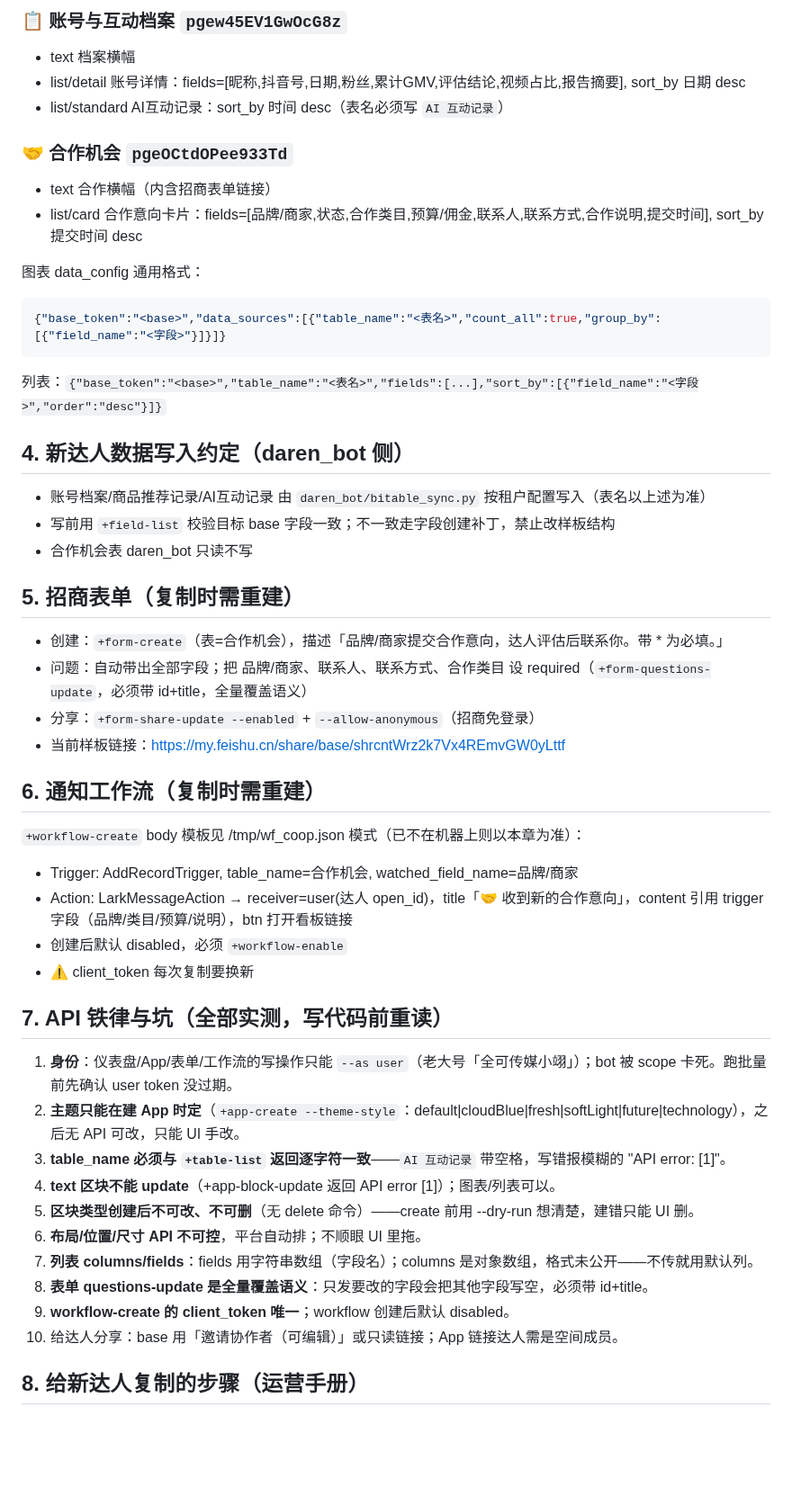
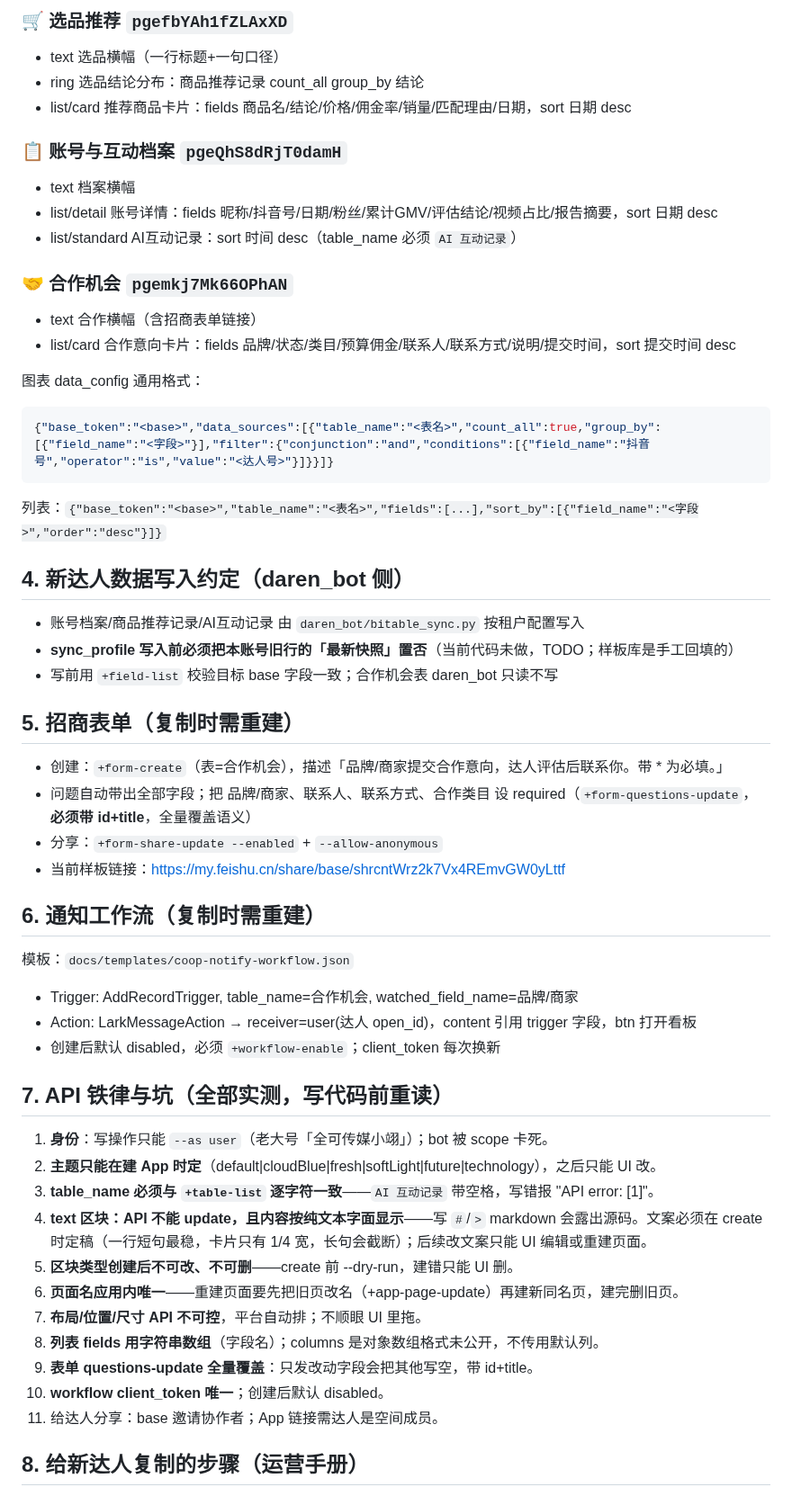
Before and after one commit to 1920977306/solobrave, a Markdown page: docs/DAREN-DASHBOARD-TEMPLATE.md, the part around one of its changes. Shown at 90% size. Drawn GitHub-style; blank space fills up the shorter version.

Commit message:
docs(dashboard-template): v4 重建后模板更新（新页面ID/最新快照字段/text纯文本铁律/复制手册）

````diff
--- a/docs/DAREN-DASHBOARD-TEMPLATE.md
+++ b/docs/DAREN-DASHBOARD-TEMPLATE.md
@@ -61,52 +60,57 @@
 
-### 📋 账号与互动档案 `pgew45EV1GwOcG8z`
+### 🛒 选品推荐 `pgefbYAh1fZLAxXD`
+- text 选品横幅（一行标题+一句口径）
+- ring 选品结论分布：商品推荐记录 count_all group_by 结论
+- list/card 推荐商品卡片：fields 商品名/结论/价格/佣金率/销量/匹配理由/日期，sort 日期 desc
+
+### 📋 账号与互动档案 `pgeQhS8dRjT0damH`
 - text 档案横幅
-- list/detail 账号详情：fields=[昵称,抖音号,日期,粉丝,累计GMV,评估结论,视频占比,报告摘要], sort_by 日期 desc
-- list/standard AI互动记录：sort_by 时间 desc（表名必须写 `AI 互动记录`）
+- list/detail 账号详情：fields 昵称/抖音号/日期/粉丝/累计GMV/评估结论/视频占比/报告摘要，sort 日期 desc
+- list/standard AI互动记录：sort 时间 desc（table_name 必须 `AI 互动记录`）
 
-### 🤝 合作机会 `pgeOCtdOPee933Td`
-- text 合作横幅（内含招商表单链接）
-- list/card 合作意向卡片：fields=[品牌/商家,状态,合作类目,预算/佣金,联系人,联系方式,合作说明,提交时间], sort_by 提交时间 desc
+### 🤝 合作机会 `pgemkj7Mk66OPhAN`
+- text 合作横幅（含招商表单链接）
+- list/card 合作意向卡片：fields 品牌/状态/类目/预算佣金/联系人/联系方式/说明/提交时间，sort 提交时间 desc
 
 图表 data_config 通用格式：
 ```json
-{"base_token":"<base>","data_sources":[{"table_name":"<表名>","count_all":true,"group_by":[{"field_name":"<字段>"}]}]}
+{"base_token":"<base>","data_sources":[{"table_name":"<表名>","count_all":true,"group_by":[{"field_name":"<字段>"}],"filter":{"conjunction":"and","conditions":[{"field_name":"抖音号","operator":"is","value":"<达人号>"}]}}]}
 ```
 列表：`{"base_token":"<base>","table_name":"<表名>","fields":[...],"sort_by":[{"field_name":"<字段>","order":"desc"}]}`
 
 ## 4. 新达人数据写入约定（daren_bot 侧）
 
-- 账号档案/商品推荐记录/AI互动记录 由 `daren_bot/bitable_sync.py` 按租户配置写入（表名以上述为准）
-- 写前用 `+field-list` 校验目标 base 字段一致；不一致走字段创建补丁，禁止改样板结构
-- 合作机会表 daren_bot 只读不写
+- 账号档案/商品推荐记录/AI互动记录 由 `daren_bot/bitable_sync.py` 按租户配置写入
+- **sync_profile 写入前必须把本账号旧行的「最新快照」置否**（当前代码未做，TODO；样板库是手工回填的）
+- 写前用 `+field-list` 校验目标 base 字段一致；合作机会表 daren_bot 只读不写
 
 ## 5. 招商表单（复制时需重建）
 
 - 创建：`+form-create`（表=合作机会），描述「品牌/商家提交合作意向，达人评估后联系你。带 * 为必填。」
-- 问题：自动带出全部字段；把 品牌/商家、联系人、联系方式、合作类目 设 required（`+form-questions-update`，必须带 id+title，全量覆盖语义）
-- 分享：`+form-share-update --enabled` + `--allow-anonymous`（招商免登录）
+- 问题自动带出全部字段；把 品牌/商家、联系人、联系方式、合作类目 设 required（`+form-questions-update`，**必须带 id+title**，全量覆盖语义）
+- 分享：`+form-share-update --enabled` + `--allow-anonymous`
 - 当前样板链接：https://my.feishu.cn/share/base/shrcntWrz2k7Vx4REmvGW0yLttf
 
 ## 6. 通知工作流（复制时需重建）
 
-`+workflow-create` body 模板见 /tmp/wf_coop.json 模式（已不在机器上则以本章为准）：
+模板：`docs/templates/coop-notify-workflow.json`
 - Trigger: AddRecordTrigger, table_name=合作机会, watched_field_name=品牌/商家
-- Action: LarkMessageAction → receiver=user(达人 open_id)，title「🤝 收到新的合作意向」，content 引用 trigger 字段（品牌/类目/预算/说明），btn 打开看板链接
-- 创建后默认 disabled，必须 `+workflow-enable`
-- ⚠️ client_token 每次复制要换新
+- Action: LarkMessageAction → receiver=user(达人 open_id)，content 引用 trigger 字段，btn 打开看板
+- 创建后默认 disabled，必须 `+workflow-enable`；client_token 每次换新
 
 ## 7. API 铁律与坑（全部实测，写代码前重读）
 
-1. **身份**：仪表盘/App/表单/工作流的写操作只能 `--as user`（老大号「全可传媒小翊」）；bot 被 scope 卡死。跑批量前先确认 user token 没过期。
-2. **主题只能在建 App 时定**（`+app-create --theme-style`：default|cloudBlue|fresh|softLight|future|technology），之后无 API 可改，只能 UI 手改。
-3. **table_name 必须与 `+table-list` 返回逐字符一致**——`AI 互动记录` 带空格，写错报模糊的 "API error: [1]"。
-4. **text 区块不能 update**（+app-block-update 返回 API error [1]）；图表/列表可以。
-5. **区块类型创建后不可改、不可删**（无 delete 命令）——create 前用 --dry-run 想清楚，建错只能 UI 删。
-6. **布局/位置/尺寸 API 不可控**，平台自动排；不顺眼 UI 里拖。
-7. **列表 columns/fields**：fields 用字符串数组（字段名）；columns 是对象数组，格式未公开——不传就用默认列。
-8. **表单 questions-update 是全量覆盖语义**：只发要改的字段会把其他字段写空，必须带 id+title。
-9. **workflow-create 的 client_token 唯一**；workflow 创建后默认 disabled。
-10. 给达人分享：base 用「邀请协作者（可编辑）」或只读链接；App 链接达人需是空间成员。
+1. **身份**：写操作只能 `--as user`（老大号「全可传媒小翊」）；bot 被 scope 卡死。
+2. **主题只能在建 App 时定**（default|cloudBlue|fresh|softLight|future|technology），之后只能 UI 改。
+3. **table_name 必须与 `+table-list` 逐字符一致**——`AI 互动记录` 带空格，写错报 "API error: [1]"。
+4. **text 区块：API 不能 update，且内容按纯文本字面显示**——写 `#`/`>` markdown 会露出源码。文案必须在 create 时定稿（一行短句最稳，卡片只有 1/4 宽，长句会截断）；后续改文案只能 UI 编辑或重建页面。
+5. **区块类型创建后不可改、不可删**——create 前 --dry-run，建错只能 UI 删。
+6. **页面名应用内唯一**——重建页面要先把旧页改名（+app-page-update）再建新同名页，建完删旧页。
+7. **布局/位置/尺寸 API 不可控**，平台自动排；不顺眼 UI 里拖。
+8. **列表 fields 用字符串数组**（字段名）；columns 是对象数组格式未公开，不传用默认列。
+9. **表单 questions-update 全量覆盖**：只发改动字段会把其他写空，带 id+title。
+10. **workflow client_token 唯一**；创建后默认 disabled。
+11. 给达人分享：base 邀请协作者；App 链接需达人是空间成员。
 
 ## 8. 给新达人复制的步骤（运营手册）
 
````
Also changed, not shown: other parts of docs/DAREN-DASHBOARD-TEMPLATE.md (+35 -35 lines).
